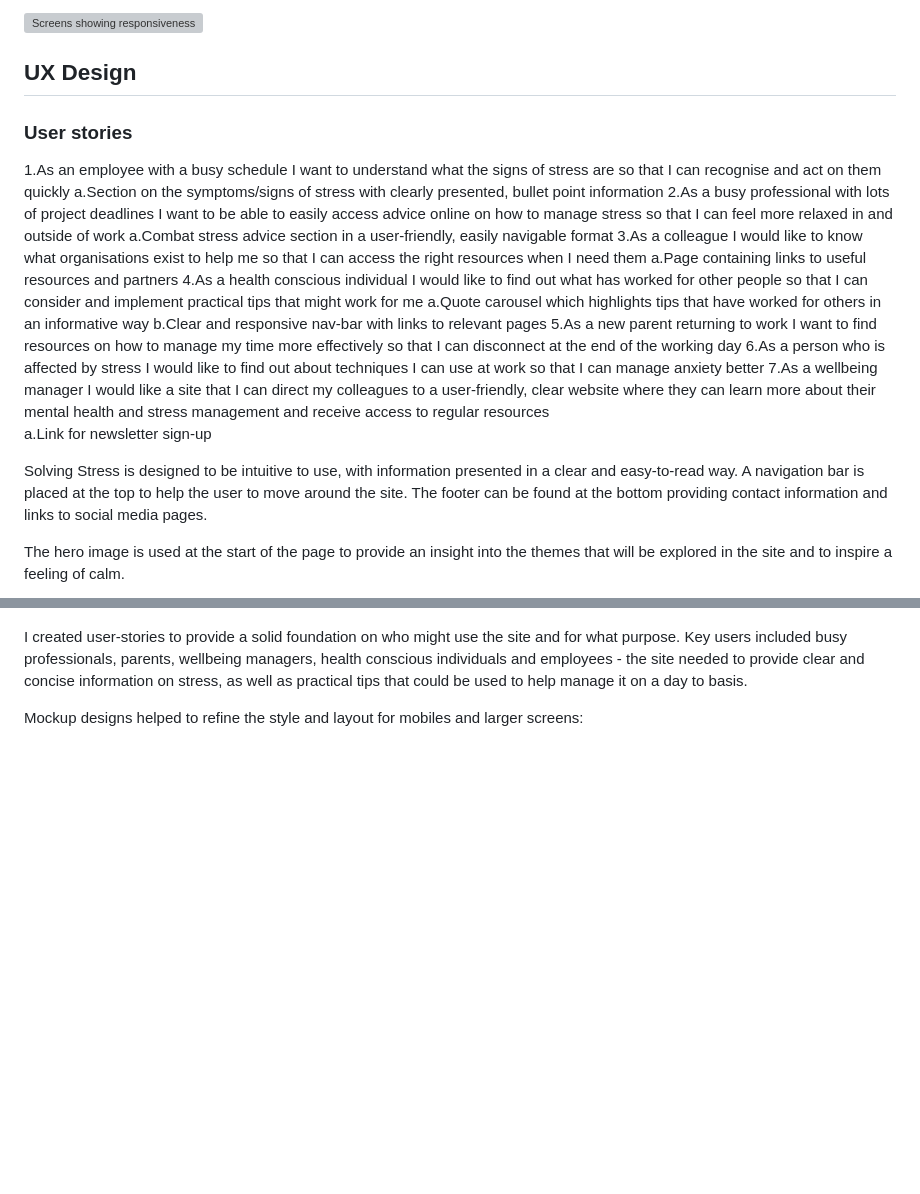
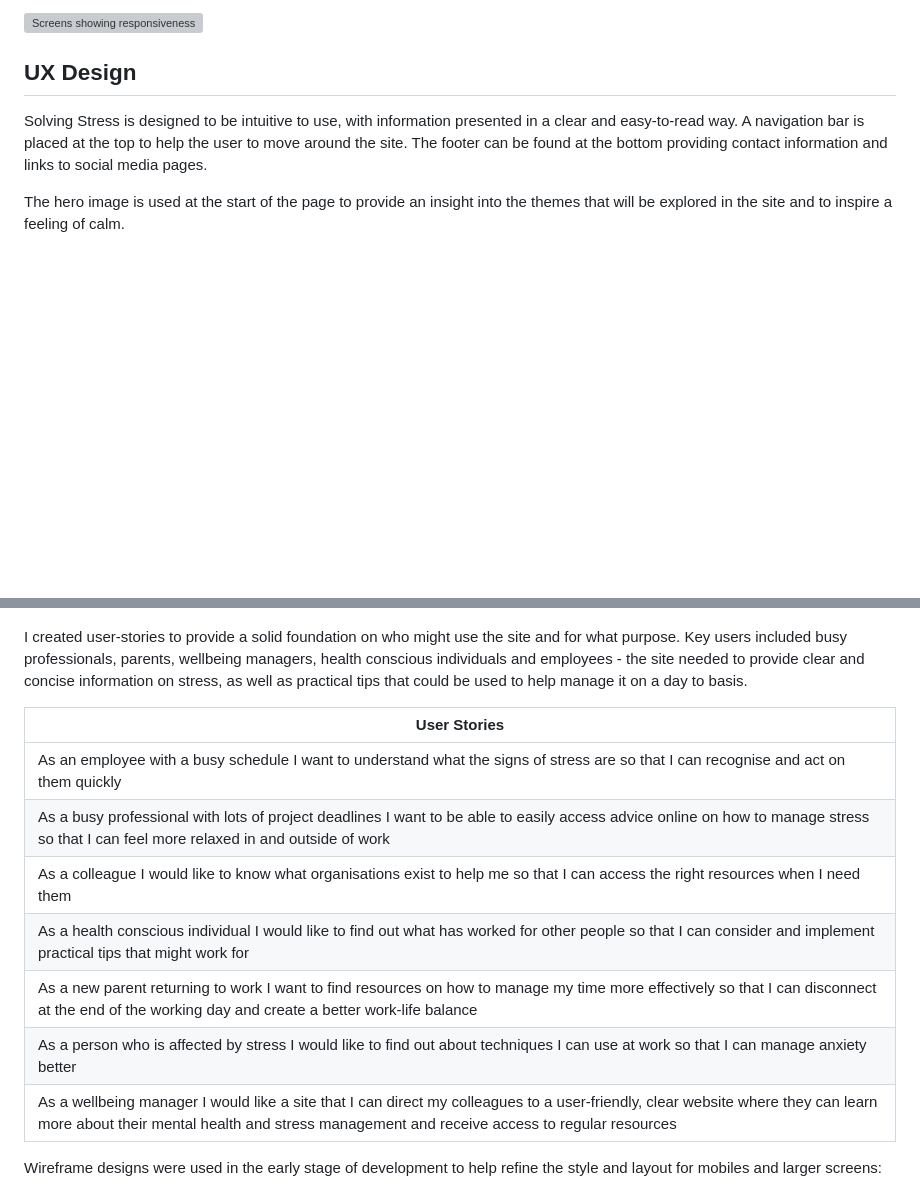
Before and after one commit to AHalla-Ma/managing-stress, a Markdown page: README.md, 2 parts joined by grey strips. GitHub-like rendering; blank space fills up the shorter version; grey boxes are pictures that could not be loaded.

Commit message:
add user stories to readme

```diff
--- a/README.md
+++ b/README.md
@@ -26,22 +26,6 @@ The website provides a section outlining feelings associated with stress, physic
 
 ## UX Design
 
-### User stories
-
-1.As an employee with a busy schedule I want to understand what the signs of stress are so that I can recognise and act on them quickly
-    a.Section on the symptoms/signs of stress with clearly presented, bullet point information
-2.As a busy professional with lots of project deadlines I want to be able to easily access advice online on how to manage stress so that I can feel more relaxed in and outside of work
-    a.Combat stress advice section in a user-friendly, easily navigable format
-3.As a colleague I would like to know what organisations exist to help me so that I can access the right resources when I need them
-    a.Page containing links to useful resources and partners
-4.As a health conscious individual I would like to find out what has worked for other people so that I can consider and implement practical tips that might work for me
-    a.Quote carousel which highlights tips that have worked for others in an informative way
-    b.Clear and responsive nav-bar with links to relevant pages
-5.As a new parent returning to work I want to find resources on how to manage my time more effectively so that I can disconnect at the end of the working day
-6.As a person who is affected by stress I would like to find out about techniques I can use at work so that I can manage anxiety better
-7.As a wellbeing manager I would like a site that I can direct my colleagues to a user-friendly, clear website where they can learn more about their mental health and stress management and receive access to regular resources
-    a.Link for newsletter sign-up
-
 Solving Stress is designed to be intuitive to use, with information presented in a clear and easy-to-read way. A navigation bar is placed at the top to help the user to move around the site. The footer can be found at the bottom providing contact information and links to social media pages.
 
 The hero image is used at the start of the page to provide an insight into the themes that will be explored in the site and to inspire a feeling of calm.
@@ -66,7 +50,17 @@ I used a brainstorming process to consider the user goals, key features, potenti
 
 I created user-stories to provide a solid foundation on who might use the site and for what purpose. Key users included busy professionals, parents, wellbeing managers, health conscious individuals and employees - the site needed to provide clear and concise information on stress, as well as practical tips that could be used to help manage it on a day to basis.
 
-Mockup designs helped to refine the style and layout for mobiles and larger screens:
+| User Stories |
+| ----------- |
+| As an employee with a busy schedule I want to understand what the signs of stress are so that I can recognise and act on them quickly|
+| As a busy professional with lots of project deadlines I want to be able to easily access advice online on how to manage stress so that I can feel more relaxed in and outside of work |
+| As a colleague I would like to know what organisations exist to help me so that I can access the right resources when I need them |
+| As a health conscious individual I would like to find out what has worked for other people so that I can consider and implement practical tips that might work for  |
+| As a new parent returning to work I want to find resources on how to manage my time more effectively so that I can disconnect at the end of the working day and create a better work-life balance |
+|As a person who is affected by stress I would like to find out about techniques I can use at work so that I can manage anxiety better |
+| As a wellbeing manager I would like a site that I can direct my colleagues to a user-friendly, clear website where they can learn more about their mental health and stress management and receive access to regular resources |
+
+Wireframe designs were used in the early stage of development to help refine the style and layout for mobiles and larger screens:
 
 ![Wireframe Mobile](/assets/images/Wireframe_Mobile.png)
 
```
